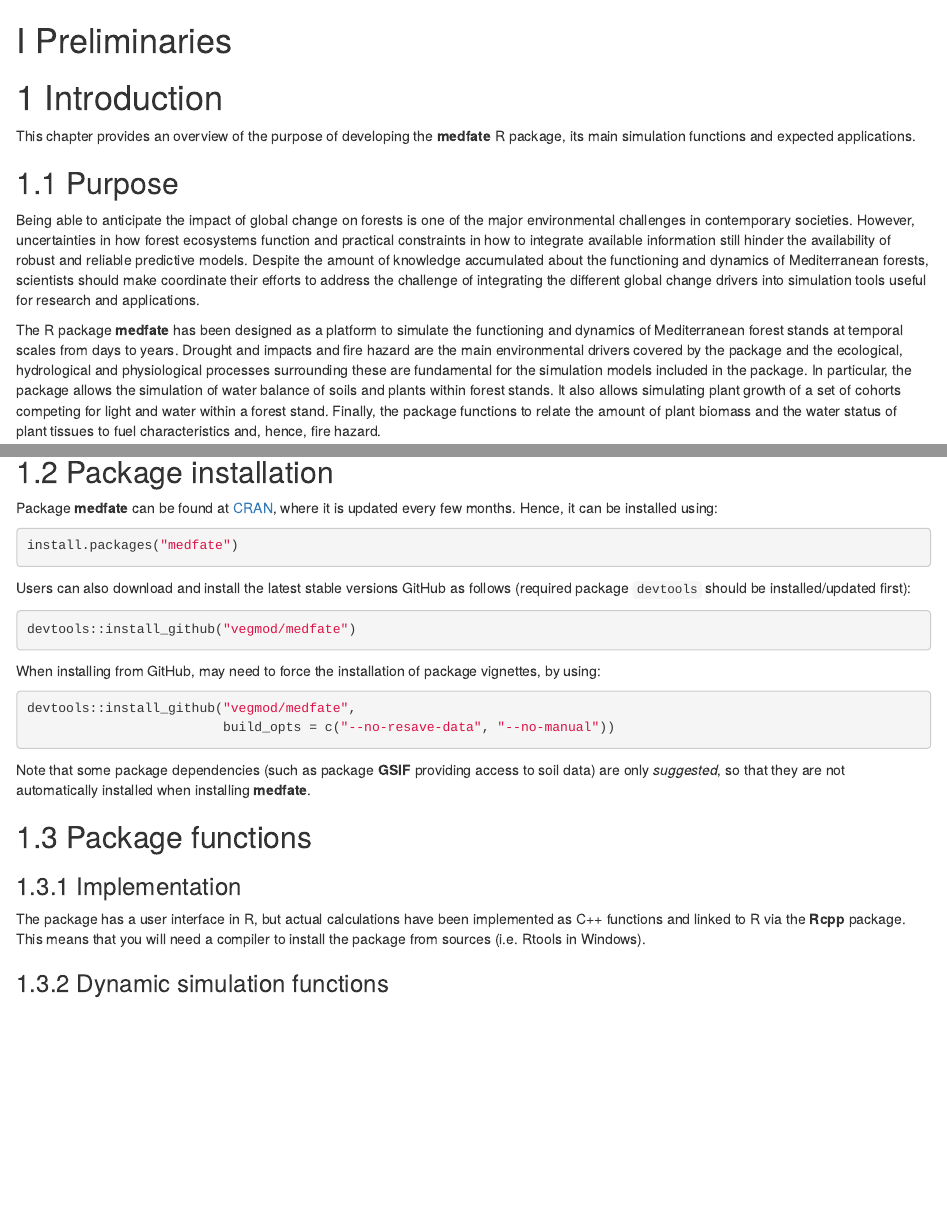
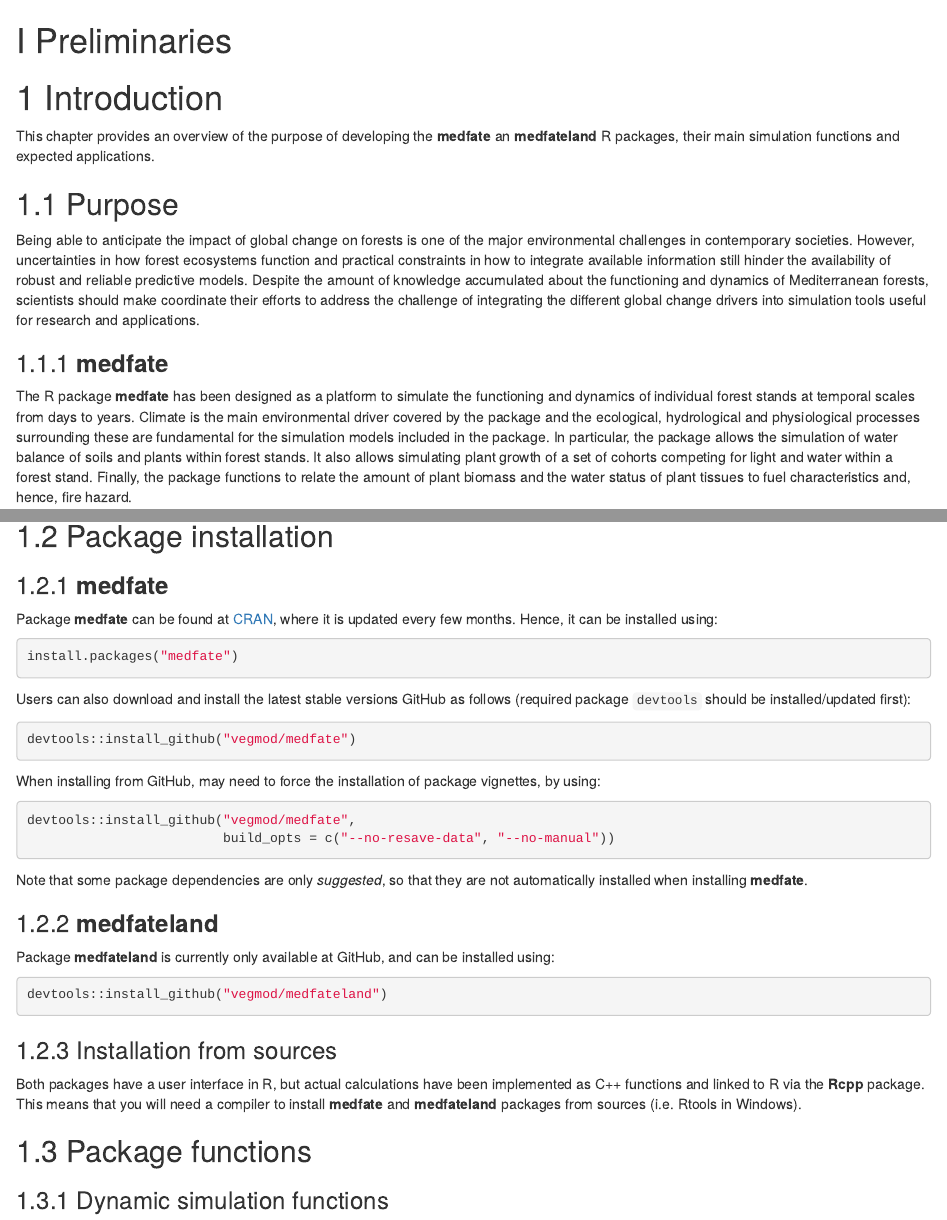
Before and after one commit to emf-creaf/medfatebook, an R Markdown document (01-Introduction.Rmd): the page in a window 1100 px wide, from its top, and a second part further down, joined at a grey line. Rendered offline with R 4.5, knitr and Pandoc, with nearby package versions; drawn as R Markdown's standard HTML page in place of the format the file asks for.

Commit message:
medfateland

````diff
--- a/01-Introduction.Rmd
+++ b/01-Introduction.Rmd
@@ -2,13 +2,15 @@
 
 # Introduction {#intro}
 
-This chapter provides an overview of the purpose of developing the **medfate** R package, its main simulation functions and expected applications.
+This chapter provides an overview of the purpose of developing the **medfate** an **medfateland** R packages, their main simulation functions and expected applications.
 
 ## Purpose
 
 Being able to anticipate the impact of global change on forests is one of the major environmental challenges in contemporary societies. However, uncertainties in how forest ecosystems function and practical constraints in how to integrate available information still hinder the availability of robust and reliable predictive models. Despite the amount of knowledge accumulated about the functioning and dynamics of Mediterranean forests, scientists should make coordinate their efforts to address the challenge of integrating the different global change drivers into simulation tools useful for research and applications.
 
-The R package **medfate** has been designed as a platform to simulate the functioning and dynamics of Mediterranean forest stands at temporal scales from days to years. Drought and impacts and fire hazard are the main environmental drivers covered by the package and the ecological, hydrological and physiological processes surrounding these are fundamental for the simulation models included in the package. In particular, the package allows the simulation of water balance of soils and plants within forest stands. It also allows simulating plant growth of a set of cohorts competing for light and water within a forest stand. Finally, the package functions to relate the amount of plant biomass and the water status of plant tissues to fuel characteristics and, hence, fire hazard.
+### **medfate**
+
+The R package **medfate** has been designed as a platform to simulate the functioning and dynamics of individual forest stands at temporal scales from days to years. Climate is the main environmental driver covered by the package and the ecological, hydrological and physiological processes surrounding these are fundamental for the simulation models included in the package. In particular, the package allows the simulation of water balance of soils and plants within forest stands. It also allows simulating plant growth of a set of cohorts competing for light and water within a forest stand. Finally, the package functions to relate the amount of plant biomass and the water status of plant tissues to fuel characteristics and, hence, fire hazard.
 
 The version of the reference manual that you are reading is intended to reflect **version `r packageVersion("medfate")`** of the package.
 
@@ -16,3 +25,4 @@ The version of the reference manual that you are reading is intended to reflect
+### **medfate**
 
 Package **medfate** can be found at [CRAN](https://CRAN.R-project.org/package=medfate), where it is updated every few months. Hence, it can be installed using:
 ```{r eval=FALSE}
@@ -32,13 +42,22 @@ devtools::install_github("vegmod/medfate",
                          build_opts = c("--no-resave-data", "--no-manual"))
 ```
 
-Note that some package dependencies (such as package **GSIF** providing access to soil data) are only *suggested*, so that they are not automatically installed when installing **medfate**.
+Note that some package dependencies are only *suggested*, so that they are not automatically installed when installing **medfate**.
+
+### **medfateland**
+
+Package **medfateland** is currently only available at GitHub, and can be installed using:
+
+```{r installation medfateland, eval = FALSE}
+devtools::install_github("vegmod/medfateland")
+```
+
+### Installation from sources
+
+Both packages have a user interface in R, but actual calculations have been implemented as C++ functions and linked to R via the **Rcpp** package. This means that you will need a compiler to install **medfate** and **medfateland** packages from sources (i.e. Rtools in Windows).
 
 ## Package functions
 
-### Implementation
-
-The package has a user interface in R, but actual calculations have been implemented as C++ functions and linked to R via the **Rcpp** package. This means that you will need a compiler to install the package from sources (i.e. Rtools in Windows).
 
 ### Dynamic simulation functions
 
--- a/index.Rmd
+++ b/index.Rmd
@@ -10,7 +10,7 @@ documentclass: book
 bibliography: [medfatebook.bib]
 biblio-style: apalike
 link-citations: yes
-description: "This is a reference book for models implemented in package medfate."
+description: "This is a reference book for models implemented in packages medfate and medfateland."
 ---
 
 # Preface {-}
@@ -28,7 +28,7 @@ This is a reference book for the models implemented in **medfate**, an R package
 
 ## How to use this book {-}
 
-This *reference book* is meant to help you understand the simulation and static models included in package **medfate** (ver. **`r packageVersion("medfate")`**). Hands-on user guides to run simulation functions and static functions can be found as *package vignettes* within the package. As any reference book, you are not expected to read the book linearly, but to jump to specific book sections whenever you have doubts about the design or implementation of certain processes or calculations.
+This *reference book* is meant to help you understand the static and dynamic models included in packages **medfate** (ver. **`r packageVersion("medfate")`**) and **medfateland** (ver. **`r packageVersion("medfateland")`**). Hands-on user guides to run simulation functions and static functions can be found as *package vignettes* within the packages. As any reference book, you are not expected to read the book linearly, but to jump to specific book sections whenever you have doubts about the design or implementation of certain processes or calculations.
 
 The first part of the book present the main functions of the package and describes the soil, vegetation and meteorology inputs that apply to all simulation models. After that, the book presents each simulation model using a set of chapters. The first of them provides an overview of the model design and the remaining ones describe the details of formulations by processes. Those process formulations that are common to more than one model (like hydrology) are described only once to avoid repeating material already presented, but links are provided whenever needed. Static models and their corresponding R functions are presented grouped at the end of the book, before the appendices, which include parametrization information and a list of all symbols for reference.
 
````
Also changed, not shown: 01-Introduction.Rmd (7 more changed lines), index.Rmd (8 more changed lines).
